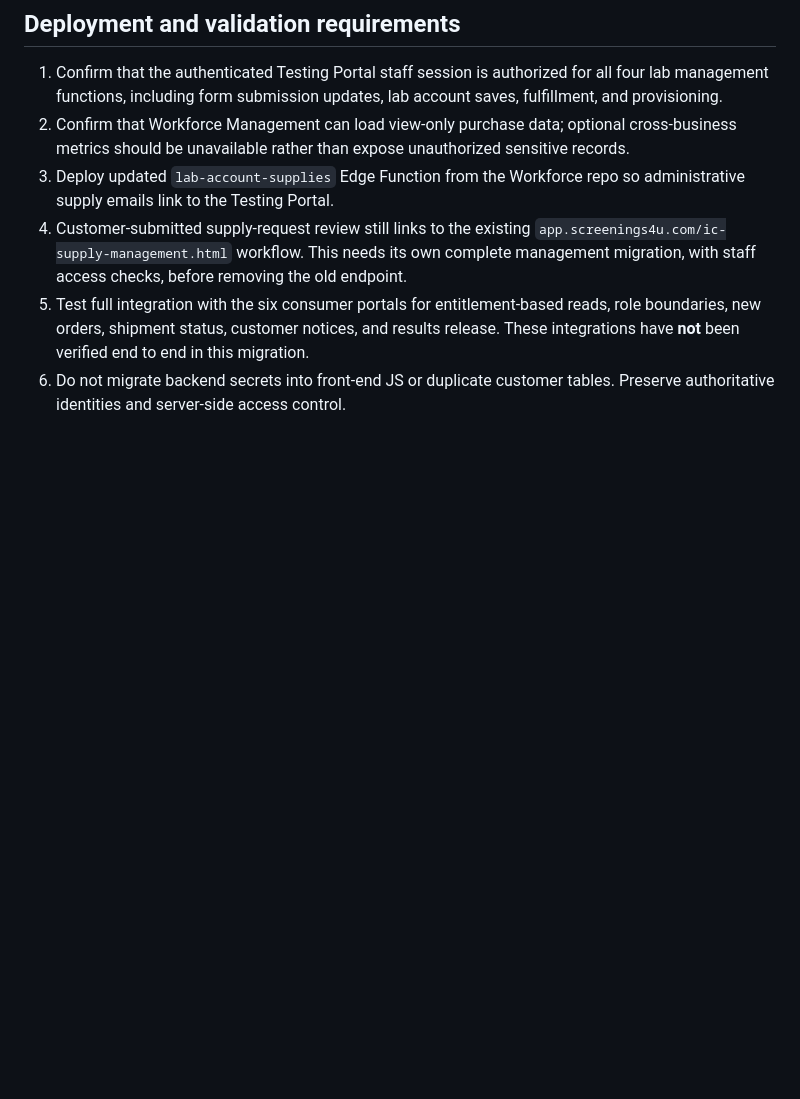
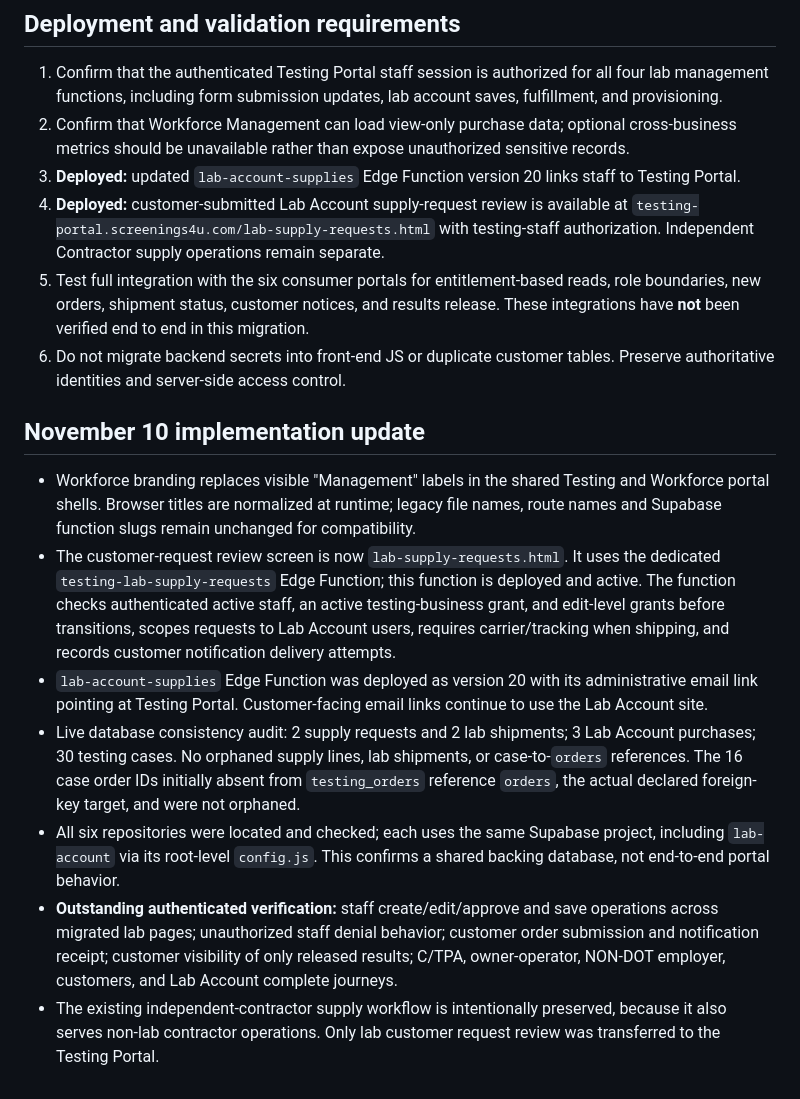
Before and after one commit to filings4u/testing-portal.screenings4u.com, a Markdown page: docs/LAB-ACCOUNT-MIGRATION-AND-PORTAL-INTEGRATIONS.md, the part around the change. Rendered like a GitHub page; blank space fills up the shorter version.

Commit message:
Document Workforce supply workflow deployment and verified integration checks

```diff
--- a/docs/LAB-ACCOUNT-MIGRATION-AND-PORTAL-INTEGRATIONS.md
+++ b/docs/LAB-ACCOUNT-MIGRATION-AND-PORTAL-INTEGRATIONS.md
@@ -34,7 +34,16 @@ These screens share `assets/js/lab-module.js` and `assets/css/lab-account-admin.
 ## Deployment and validation requirements
 1. Confirm that the authenticated Testing Portal staff session is authorized for all four lab management functions, including form submission updates, lab account saves, fulfillment, and provisioning.
 2. Confirm that Workforce Management can load view-only purchase data; optional cross-business metrics should be unavailable rather than expose unauthorized sensitive records.
-3. Deploy updated `lab-account-supplies` Edge Function from the Workforce repo so administrative supply emails link to the Testing Portal.
-4. Customer-submitted supply-request review still links to the existing `app.screenings4u.com/ic-supply-management.html` workflow. This needs its own complete management migration, with staff access checks, before removing the old endpoint.
+3. **Deployed:** updated `lab-account-supplies` Edge Function version 20 links staff to Testing Portal.
+4. **Deployed:** customer-submitted Lab Account supply-request review is available at `testing-portal.screenings4u.com/lab-supply-requests.html` with testing-staff authorization. Independent Contractor supply operations remain separate.
 5. Test full integration with the six consumer portals for entitlement-based reads, role boundaries, new orders, shipment status, customer notices, and results release. These integrations have **not** been verified end to end in this migration.
 6. Do not migrate backend secrets into front-end JS or duplicate customer tables. Preserve authoritative identities and server-side access control.
+
+## November 10 implementation update
+- Workforce branding replaces visible "Management" labels in the shared Testing and Workforce portal shells. Browser titles are normalized at runtime; legacy file names, route names and Supabase function slugs remain unchanged for compatibility.
+- The customer-request review screen is now `lab-supply-requests.html`. It uses the dedicated `testing-lab-supply-requests` Edge Function; this function is deployed and active. The function checks authenticated active staff, an active testing-business grant, and edit-level grants before transitions, scopes requests to Lab Account users, requires carrier/tracking when shipping, and records customer notification delivery attempts.
+- `lab-account-supplies` Edge Function was deployed as version 20 with its administrative email link pointing at Testing Portal. Customer-facing email links continue to use the Lab Account site.
+- Live database consistency audit: 2 supply requests and 2 lab shipments; 3 Lab Account purchases; 30 testing cases. No orphaned supply lines, lab shipments, or case-to-`orders` references. The 16 case order IDs initially absent from `testing_orders` reference `orders`, the actual declared foreign-key target, and were not orphaned.
+- All six repositories were located and checked; each uses the same Supabase project, including `lab-account` via its root-level `config.js`. This confirms a shared backing database, not end-to-end portal behavior.
+- **Outstanding authenticated verification:** staff create/edit/approve and save operations across migrated lab pages; unauthorized staff denial behavior; customer order submission and notification receipt; customer visibility of only released results; C/TPA, owner-operator, NON-DOT employer, customers, and Lab Account complete journeys.
+- The existing independent-contractor supply workflow is intentionally preserved, because it also serves non-lab contractor operations. Only lab customer request review was transferred to the Testing Portal.
```
